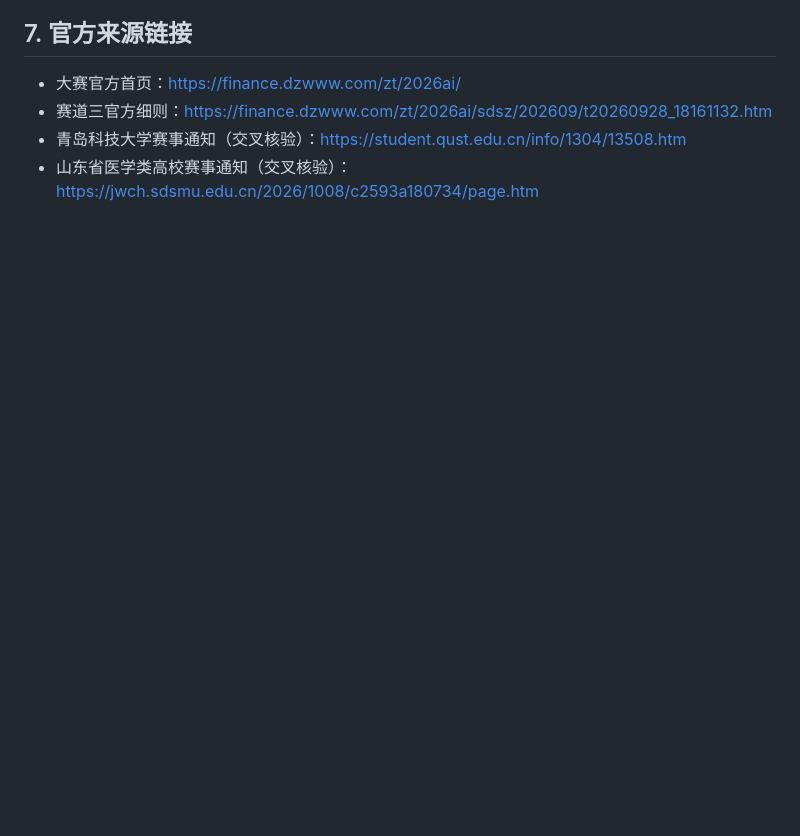
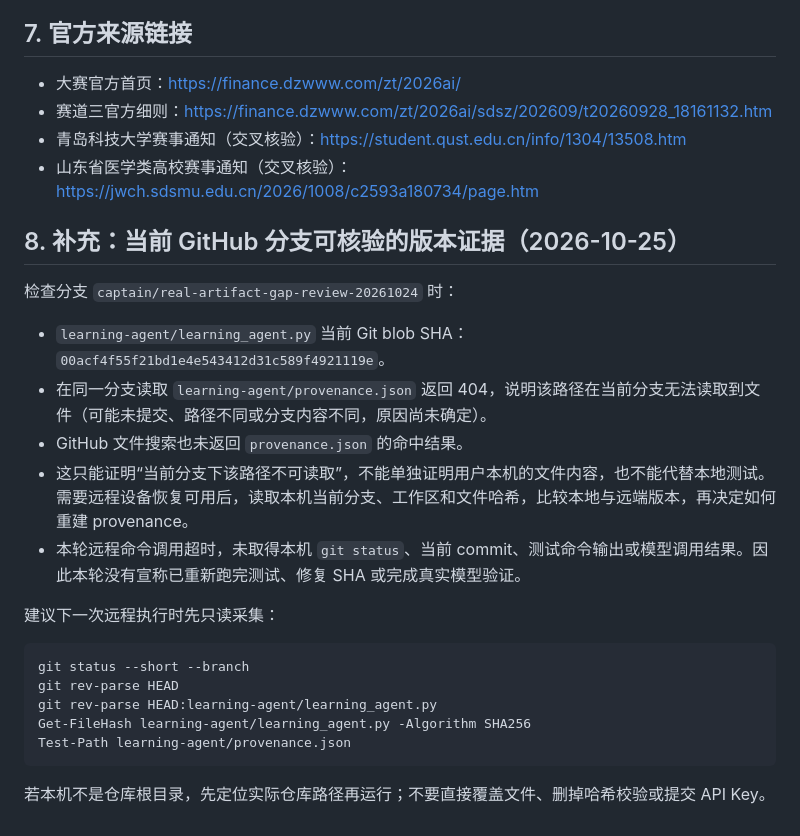
Before and after one commit to phucmanh146-dot/shangan-ya, a Markdown page: docs/public-crawl-and-plain-language-A-B-checklist-2026-10-25.md, the part around the change. GitHub-like rendering; blank space fills up the shorter version.

Commit message:
docs: record current branch provenance gap and remote test limitation

````diff
--- a/docs/public-crawl-and-plain-language-A-B-checklist-2026-10-25.md
+++ b/docs/public-crawl-and-plain-language-A-B-checklist-2026-10-25.md
@@ -131,3 +131,23 @@ B 负责把 A 已经证明的问题变成“照着就能做”的小步骤，而
 - 赛道三官方细则：<https://finance.dzwww.com/zt/2026ai/sdsz/202609/t20260928_18161132.htm>
 - 青岛科技大学赛事通知（交叉核验）：<https://student.qust.edu.cn/info/1304/13508.htm>
 - 山东省医学类高校赛事通知（交叉核验）：<https://jwch.sdsmu.edu.cn/2026/1008/c2593a180734/page.htm>
+
+
+## 8. 补充：当前 GitHub 分支可核验的版本证据（2026-10-25）
+
+检查分支 `captain/real-artifact-gap-review-20261024` 时：
+- `learning-agent/learning_agent.py` 当前 Git blob SHA：`00acf4f55f21bd1e4e543412d31c589f4921119e`。
+- 在同一分支读取 `learning-agent/provenance.json` 返回 404，说明该路径在当前分支无法读取到文件（可能未提交、路径不同或分支内容不同，原因尚未确定）。
+- GitHub 文件搜索也未返回 `provenance.json` 的命中结果。
+- 这只能证明“当前分支下该路径不可读取”，不能单独证明用户本机的文件内容，也不能代替本地测试。需要远程设备恢复可用后，读取本机当前分支、工作区和文件哈希，比较本地与远端版本，再决定如何重建 provenance。
+- 本轮远程命令调用超时，未取得本机 `git status`、当前 commit、测试命令输出或模型调用结果。因此本轮没有宣称已重新跑完测试、修复 SHA 或完成真实模型验证。
+
+建议下一次远程执行时先只读采集：
+```powershell
+git status --short --branch
+git rev-parse HEAD
+git rev-parse HEAD:learning-agent/learning_agent.py
+Get-FileHash learning-agent/learning_agent.py -Algorithm SHA256
+Test-Path learning-agent/provenance.json
+```
+若本机不是仓库根目录，先定位实际仓库路径再运行；不要直接覆盖文件、删掉哈希校验或提交 API Key。
````
